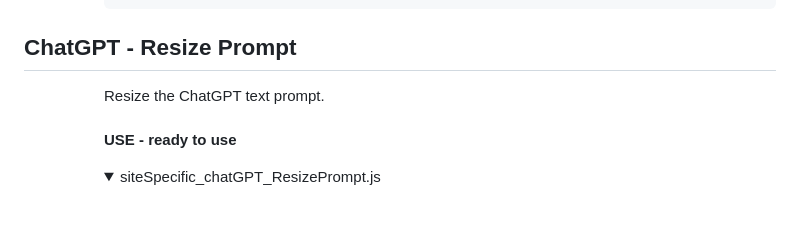
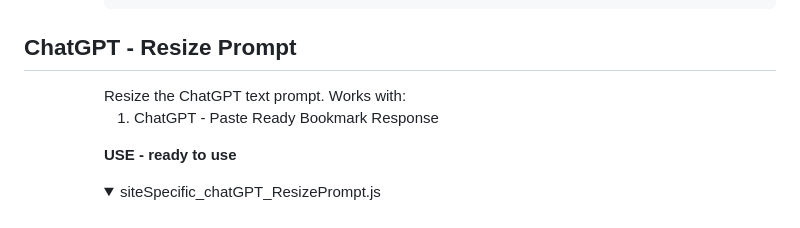
Before and after one commit to isocialPractice/bookmarklets, a Markdown page: README.md, the part around the change. Rendered like a GitHub page; folded sections open.

Commit message:
new bookmarklet: siteSpecific_chatGPT_PasteReadyBookmarkResponse.js

```diff
--- a/README.md
+++ b/README.md
@@ -164,7 +164,9 @@ javascript:(function(){var pageTitle="ChatGPT Bookmark";/* <-- OPTIONAL - change
 ChatGPT - Resize Prompt
 ----
 <dl><dd><dl><dd>
-Resize the ChatGPT text prompt. <br><br>
+Resize the ChatGPT text prompt. Works with:
+
+1. ChatGPT - Paste Ready Bookmark Response
 
 <strong>USE - ready to use</strong>
 <details>
```
